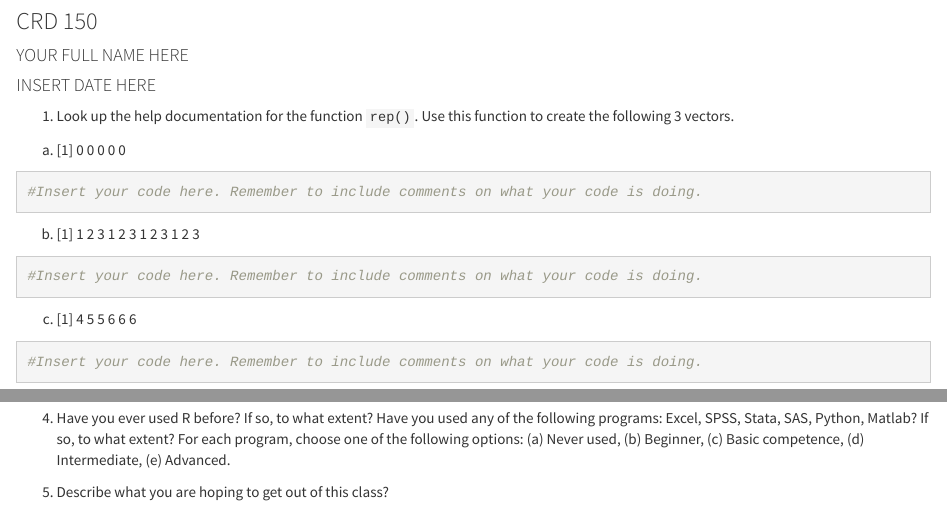
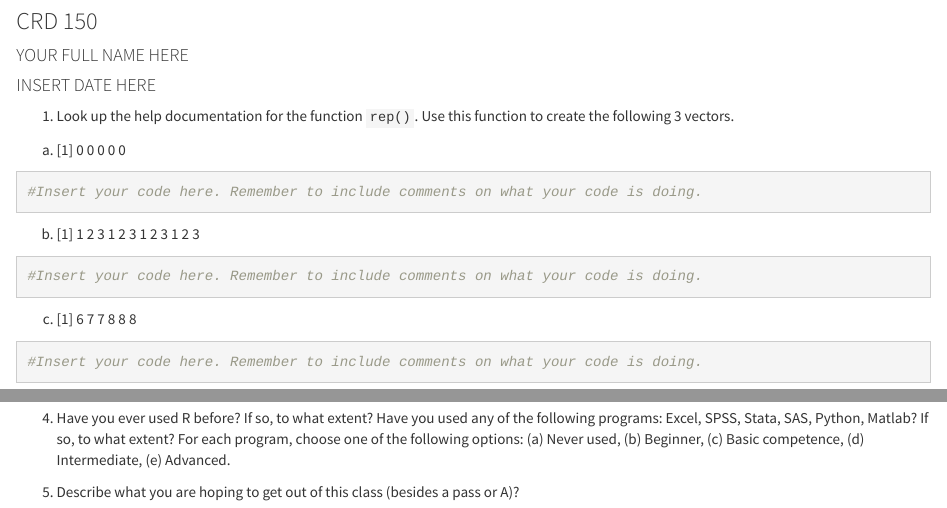
Before and after one commit to crd150/data, an R Markdown document (yourLastName_firstInitial_asgn01.Rmd): the page in a window 1100 px wide, from 80 px down, and a second part further down, joined at a grey line. Rendered offline with R 4.5, knitr and Pandoc, with nearby package versions.

Commit message:
Add files via upload

````diff
--- a/yourLastName_firstInitial_asgn01.Rmd
+++ b/yourLastName_firstInitial_asgn01.Rmd
@@ -30,7 +30,7 @@ b. [1] 1 2 3 1 2 3 1 2 3 1 2 3
 #Insert your code here. Remember to include comments on what your code is doing.
 ```
 
-c. [1] 4 5 5 6 6 6
+c. [1] 6 7 7 8 8 8
 
 ```{r}
 #Insert your code here. Remember to include comments on what your code is doing.
@@ -65,4 +65,4 @@ c. Class(c(1,2,3))
 
 4. Have you ever used R before? If so, to what extent? Have you used any of the following programs: Excel, SPSS, Stata, SAS, Python, Matlab? If so, to what extent?  For each program, choose one of the following options: (a) Never used, (b) Beginner, (c) Basic competence, (d) Intermediate, (e) Advanced.
 
-5. Describe what you are hoping to get out of this class?
+5. Describe what you are hoping to get out of this class (besides a pass or A)?
````
